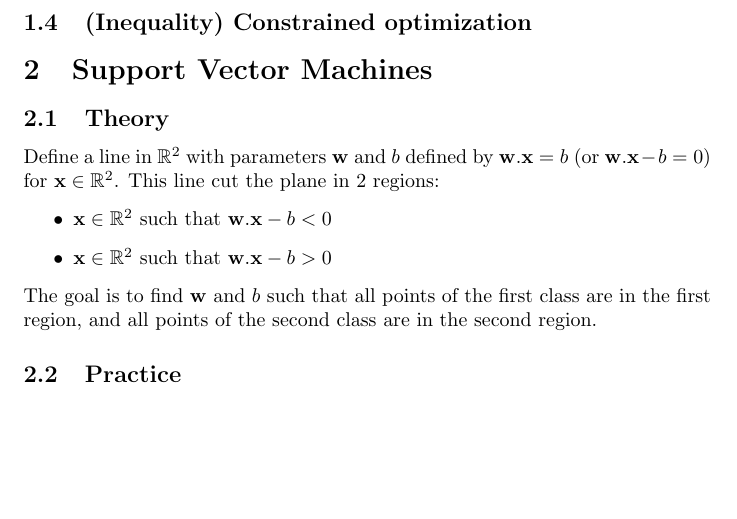
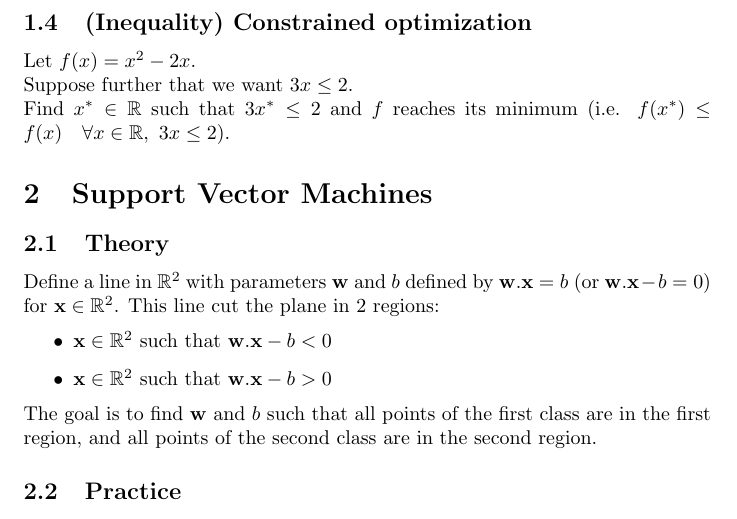
Before and after one commit to pauldubois98/RefresherMaths2023, a LaTeX problem sheet (ExercisesSet6/ExercisesSVM.tex): part of page 2 of 3, cut so that both start at the same text, the shorter picture padded with empty space. Compiled offline with pdfLaTeX.

Commit message:
exercise A

```diff
--- a/ExercisesSet6/ExercisesSVM.tex
+++ b/ExercisesSet6/ExercisesSVM.tex
@@ -52,6 +52,9 @@
 	Find the point where $\nabla f = 0$
 
 	\subsection{(Inequality) Constrained optimization}
+	Let $f(x) = x^2-2x$.\\
+	Suppose further that we want $3x \leq 2$.\\
+	Find $x^* \in \R$ such that $3x^* \leq 2$ and $f$ reaches its minimum (i.e. $f(x^*) \leq f(x) \quad \forall x \in \R,\ 3x \leq 2$).
 
 
 	\section{Support Vector Machines}
```
Also changed, not shown: ExercisesSet6/ExercisesSVM.pdf.
